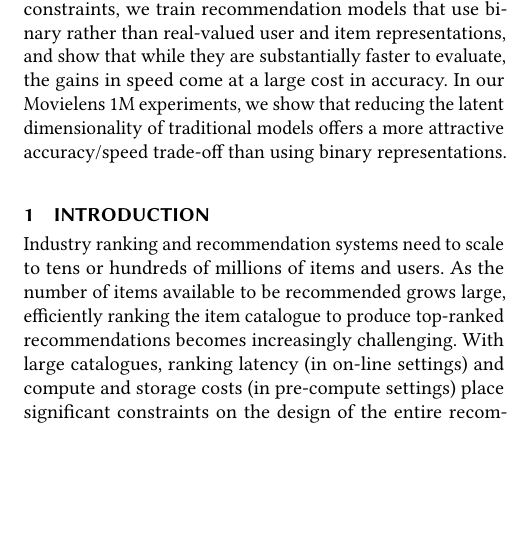
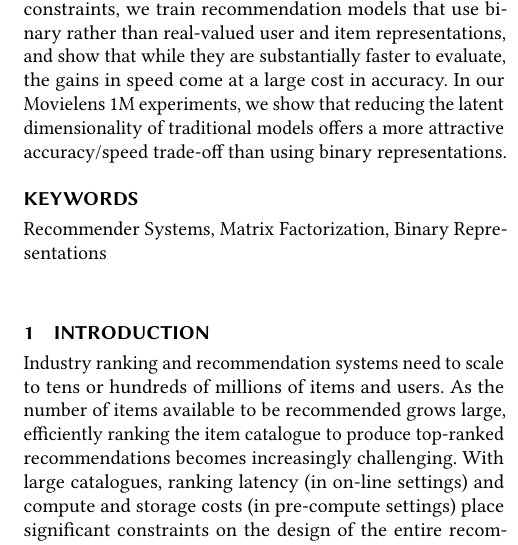
Before and after one commit to maciejkula/binge, a LaTeX paper (paper/paper.tex): part of one column of page 1 of 5, cut so that both start at the same text, the shorter picture padded with empty space. Compiled offline with pdfLaTeX.

Commit message:
Add keywords.

```diff
--- a/paper/paper.tex
+++ b/paper/paper.tex
@@ -27,6 +27,26 @@
 \settopmatter{printacmref=false, printccs=false, printfolios=true}
 \setcopyright{none}
 \acmConference[]{}{}{}
+
+\begin{CCSXML}
+<ccs2012>
+<concept>
+<concept_id>10002951.10003260.10003261.10003269</concept_id>
+<concept_desc>Information systems~Collaborative filtering</concept_desc>
+<concept_significance>500</concept_significance>
+</concept>
+<concept>
+<concept_id>10002951.10003317.10003338.10003346</concept_id>
+<concept_desc>Information systems~Top-k retrieval in databases</concept_desc>
+<concept_significance>500</concept_significance>
+</concept>
+</ccs2012>
+\end{CCSXML}
+
+\ccsdesc[500]{Information systems~Collaborative filtering}
+\ccsdesc[500]{Information systems~Top-k retrieval in databases}
+
+\keywords{Recommender Systems, Matrix Factorization, Binary Representations}
 
 
 \begin{abstract}
```
